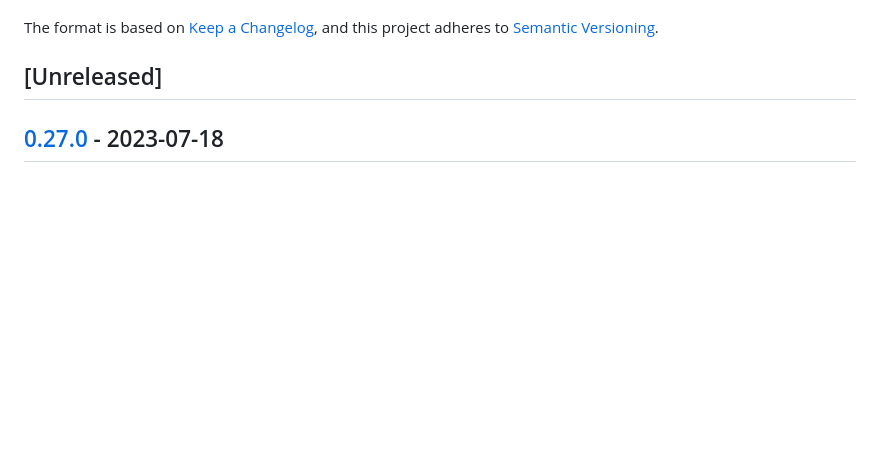
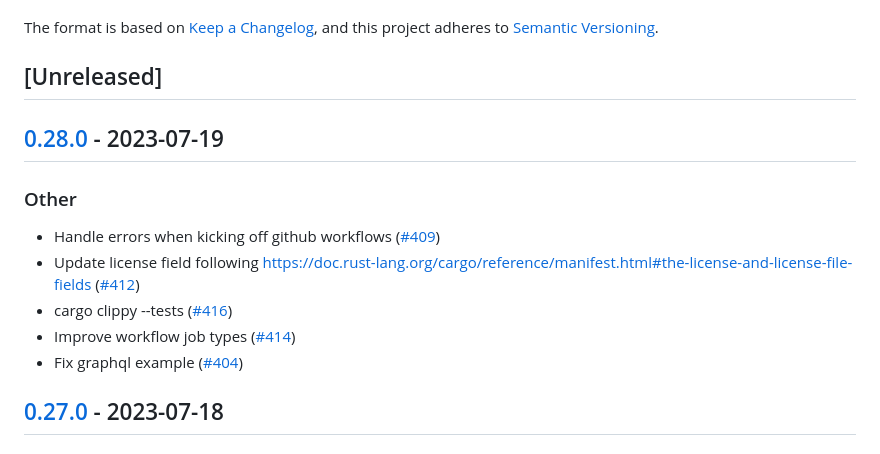
Before and after one commit to XAMPPRocky/octocrab, a Markdown page: CHANGELOG.md, the part around the change. Drawn GitHub-style; blank space fills up the shorter version.

Commit message:
Update changelog for v0.28.0

```diff
--- a/CHANGELOG.md
+++ b/CHANGELOG.md
@@ -6,6 +6,16 @@ The format is based on [Keep a Changelog](https://keepachangelog.com/en/1.0.0/),
 and this project adheres to [Semantic Versioning](https://semver.org/spec/v2.0.0.html).
 
 ## [Unreleased]
+
+## [0.28.0](https://github.com/XAMPPRocky/octocrab/compare/v0.27.0...v0.28.0) - 2023-07-19
+
+### Other
+
+- Handle errors when kicking off github workflows ([#409](https://github.com/XAMPPRocky/octocrab/pull/409))
+- Update license field following https://doc.rust-lang.org/cargo/reference/manifest.html#the-license-and-license-file-fields ([#412](https://github.com/XAMPPRocky/octocrab/pull/416))
+- cargo clippy --tests ([#416](https://github.com/XAMPPRocky/octocrab/pull/416))
+- Improve workflow job types ([#414](https://github.com/XAMPPRocky/octocrab/pull/416))
+- Fix graphql example ([#404](https://github.com/XAMPPRocky/octocrab/pull/404))
 
 ## [0.27.0](https://github.com/XAMPPRocky/octocrab/compare/v0.26.0...v0.26.1) - 2023-07-18
 
```
